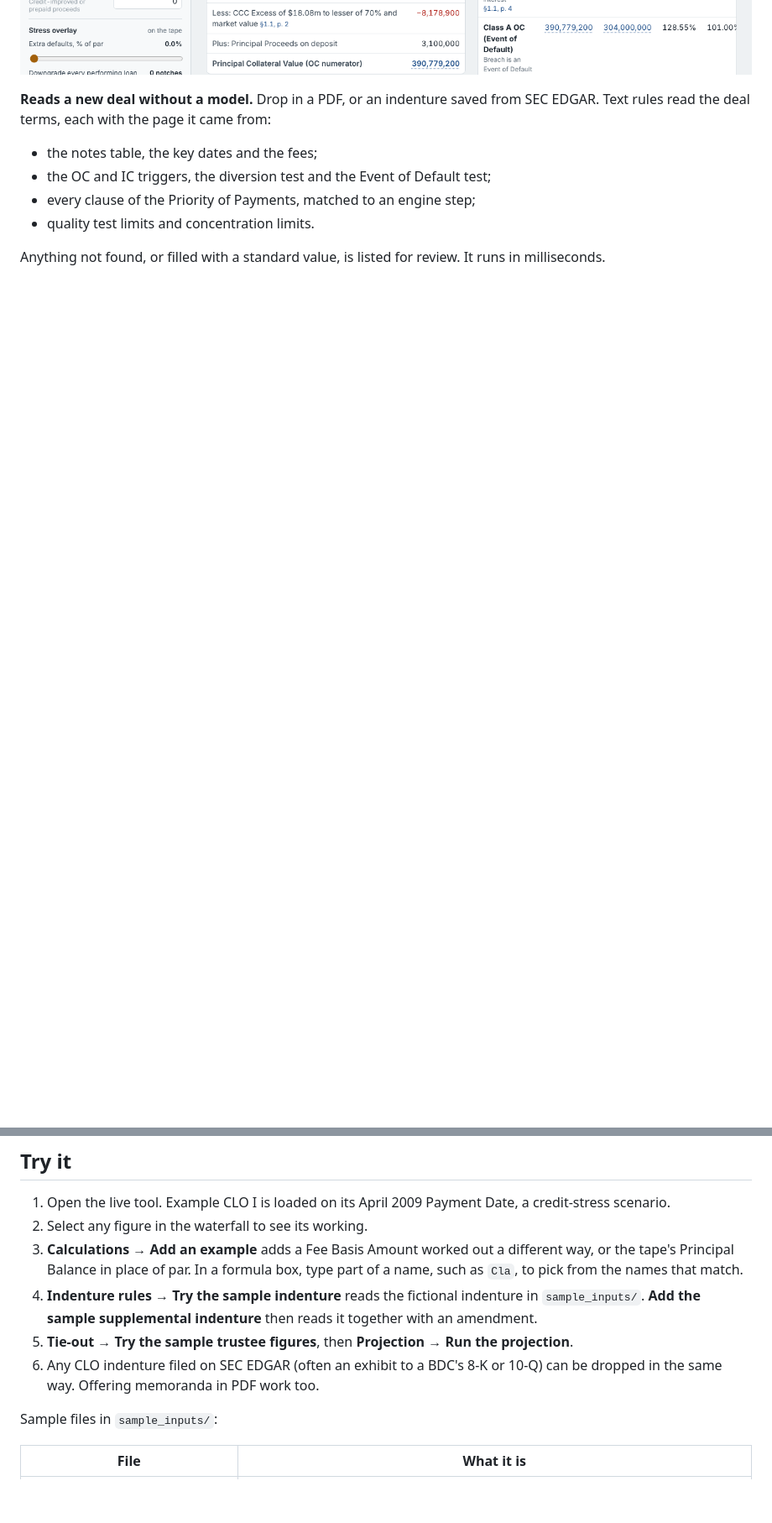
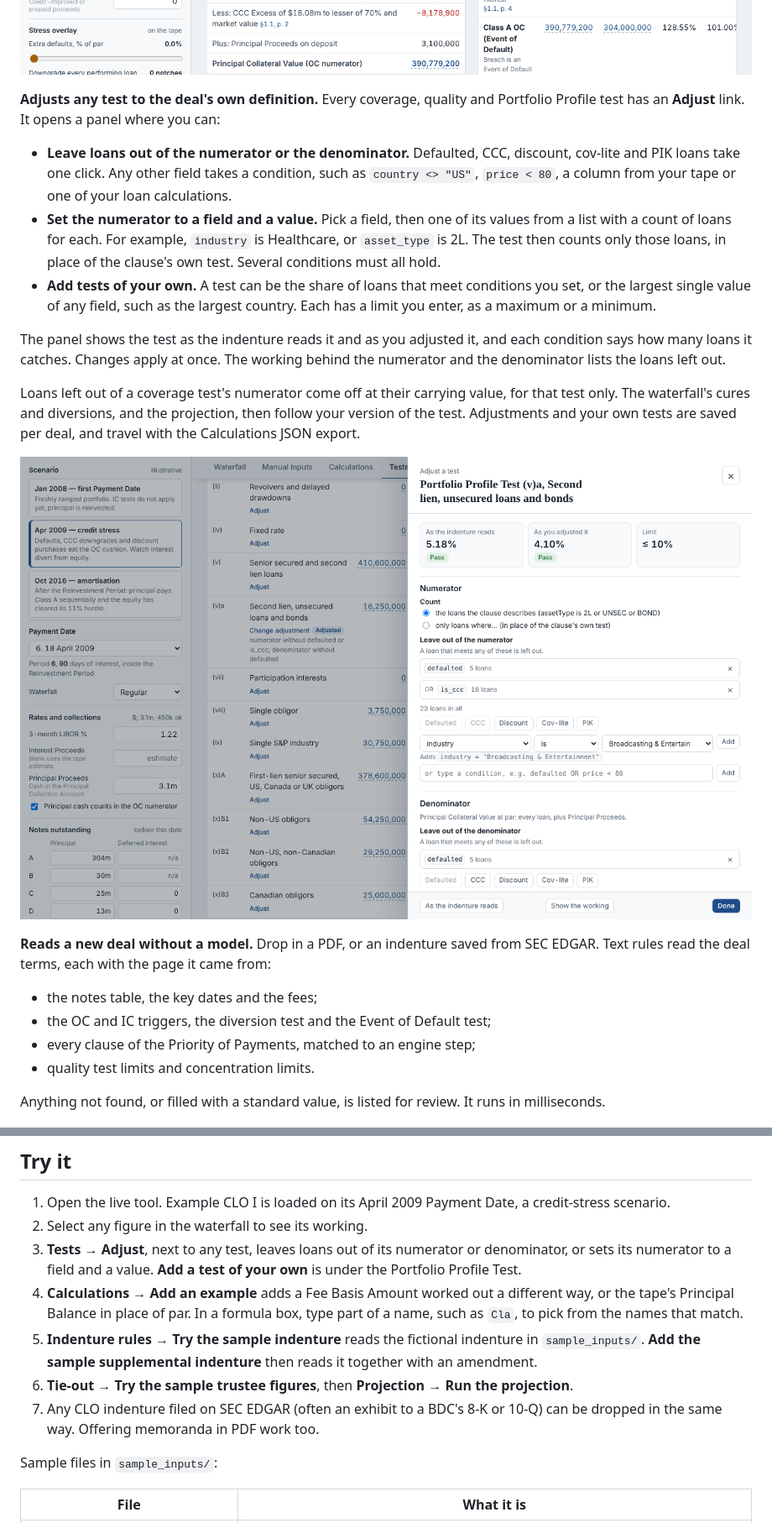
Before and after one commit to anandbhamri-dot/structured-finance-ai-lab, a Markdown page: clo-indenture-interpreter/README.md, 2 parts joined by grey strips. Shown at 84% size. GitHub-like rendering; pictures changed too: clo-indenture-interpreter/docs/adjust.png (added); blank space fills up the shorter version.

Commit message:
adjustable tests and tests of your own

```diff
--- a/clo-indenture-interpreter/README.md
+++ b/clo-indenture-interpreter/README.md
@@ -26,6 +26,18 @@ The engine covers:
 **Shows every test's numerator and denominator.** Each one links to the calculation and to the loans behind it. For example, a second lien limit lists the second lien loans with their par, price and rating.
 
 ![Coverage tests with linked numerators and denominators, the Principal Collateral Value bridge, and the diversion and Event of Default tests](docs/tests.png)
+
+**Adjusts any test to the deal's own definition.** Every coverage, quality and Portfolio Profile test has an **Adjust** link. It opens a panel where you can:
+
+- **Leave loans out of the numerator or the denominator.** Defaulted, CCC, discount, cov-lite and PIK loans take one click. Any other field takes a condition, such as `country <> "US"`, `price < 80`, a column from your tape or one of your loan calculations.
+- **Set the numerator to a field and a value.** Pick a field, then one of its values from a list with a count of loans for each. For example, `industry` is Healthcare, or `asset_type` is 2L. The test then counts only those loans, in place of the clause's own test. Several conditions must all hold.
+- **Add tests of your own.** A test can be the share of loans that meet conditions you set, or the largest single value of any field, such as the largest country. Each has a limit you enter, as a maximum or a minimum.
+
+The panel shows the test as the indenture reads it and as you adjusted it, and each condition says how many loans it catches. Changes apply at once. The working behind the numerator and the denominator lists the loans left out.
+
+Loans left out of a coverage test's numerator come off at their carrying value, for that test only. The waterfall's cures and diversions, and the projection, then follow your version of the test. Adjustments and your own tests are saved per deal, and travel with the Calculations JSON export.
+
+![Adjusting a Portfolio Profile Test: defaulted and CCC loans out of the numerator, defaulted loans out of the denominator](docs/adjust.png)
 
 **Reads a new deal without a model.** Drop in a PDF, or an indenture saved from SEC EDGAR. Text rules read the deal terms, each with the page it came from:
 
@@ -95,10 +107,11 @@ Calculations are saved per deal and can be exported and imported as JSON. The pr
 
 1. Open the live tool. Example CLO I is loaded on its April 2009 Payment Date, a credit-stress scenario.
 2. Select any figure in the waterfall to see its working.
-3. **Calculations → Add an example** adds a Fee Basis Amount worked out a different way, or the tape's Principal Balance in place of par. In a formula box, type part of a name, such as `Cla`, to pick from the names that match.
-4. **Indenture rules → Try the sample indenture** reads the fictional indenture in `sample_inputs/`. **Add the sample supplemental indenture** then reads it together with an amendment.
-5. **Tie-out → Try the sample trustee figures**, then **Projection → Run the projection**.
-6. Any CLO indenture filed on SEC EDGAR (often an exhibit to a BDC's 8-K or 10-Q) can be dropped in the same way. Offering memoranda in PDF work too.
+3. **Tests → Adjust**, next to any test, leaves loans out of its numerator or denominator, or sets its numerator to a field and a value. **Add a test of your own** is under the Portfolio Profile Test.
+4. **Calculations → Add an example** adds a Fee Basis Amount worked out a different way, or the tape's Principal Balance in place of par. In a formula box, type part of a name, such as `Cla`, to pick from the names that match.
+5. **Indenture rules → Try the sample indenture** reads the fictional indenture in `sample_inputs/`. **Add the sample supplemental indenture** then reads it together with an amendment.
+6. **Tie-out → Try the sample trustee figures**, then **Projection → Run the projection**.
+7. Any CLO indenture filed on SEC EDGAR (often an exhibit to a BDC's 8-K or 10-Q) can be dropped in the same way. Offering memoranda in PDF work too.
 
 Sample files in `sample_inputs/`:
 
```
Also changed, not shown: other parts of clo-indenture-interpreter/README.md (+28 -9 lines), README.md (+1 -1 lines), 17 other files.
